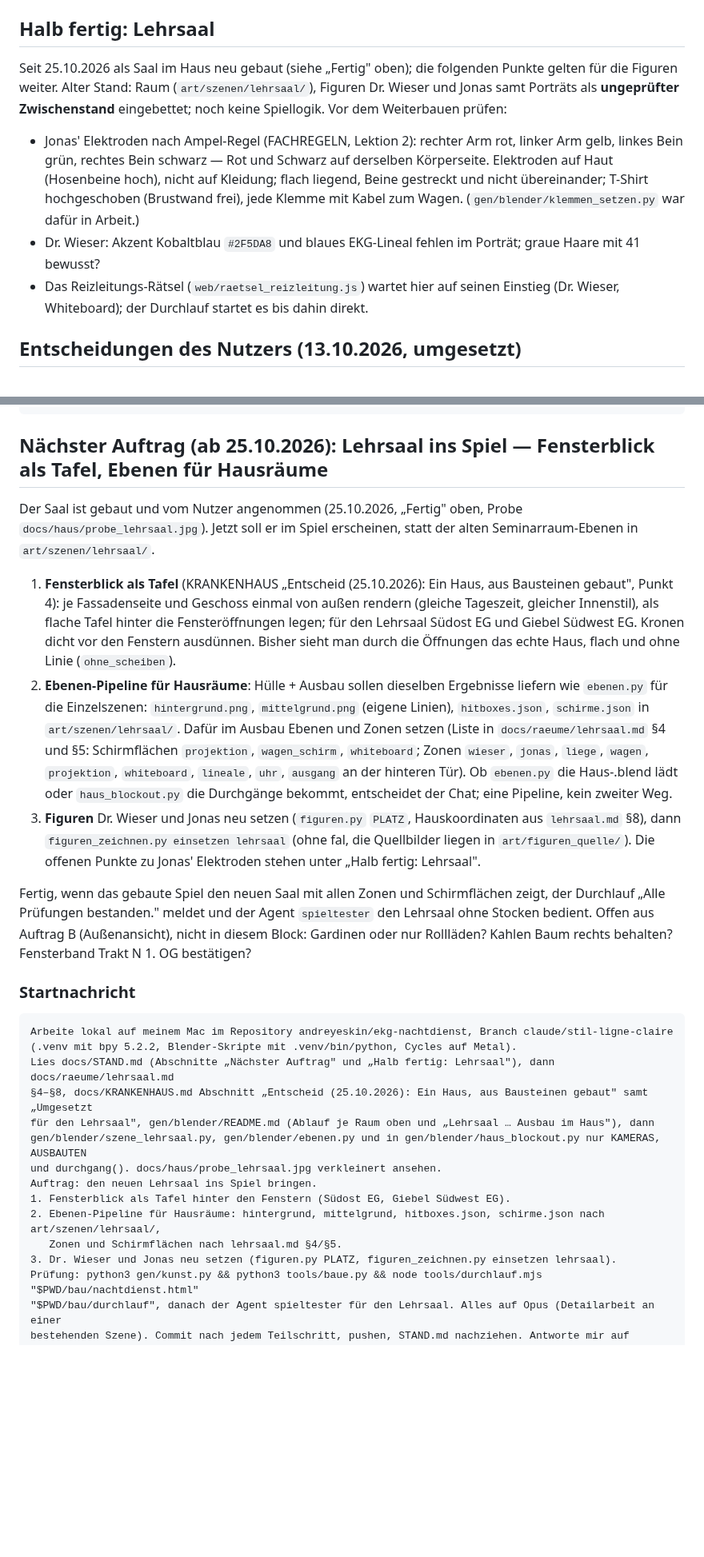
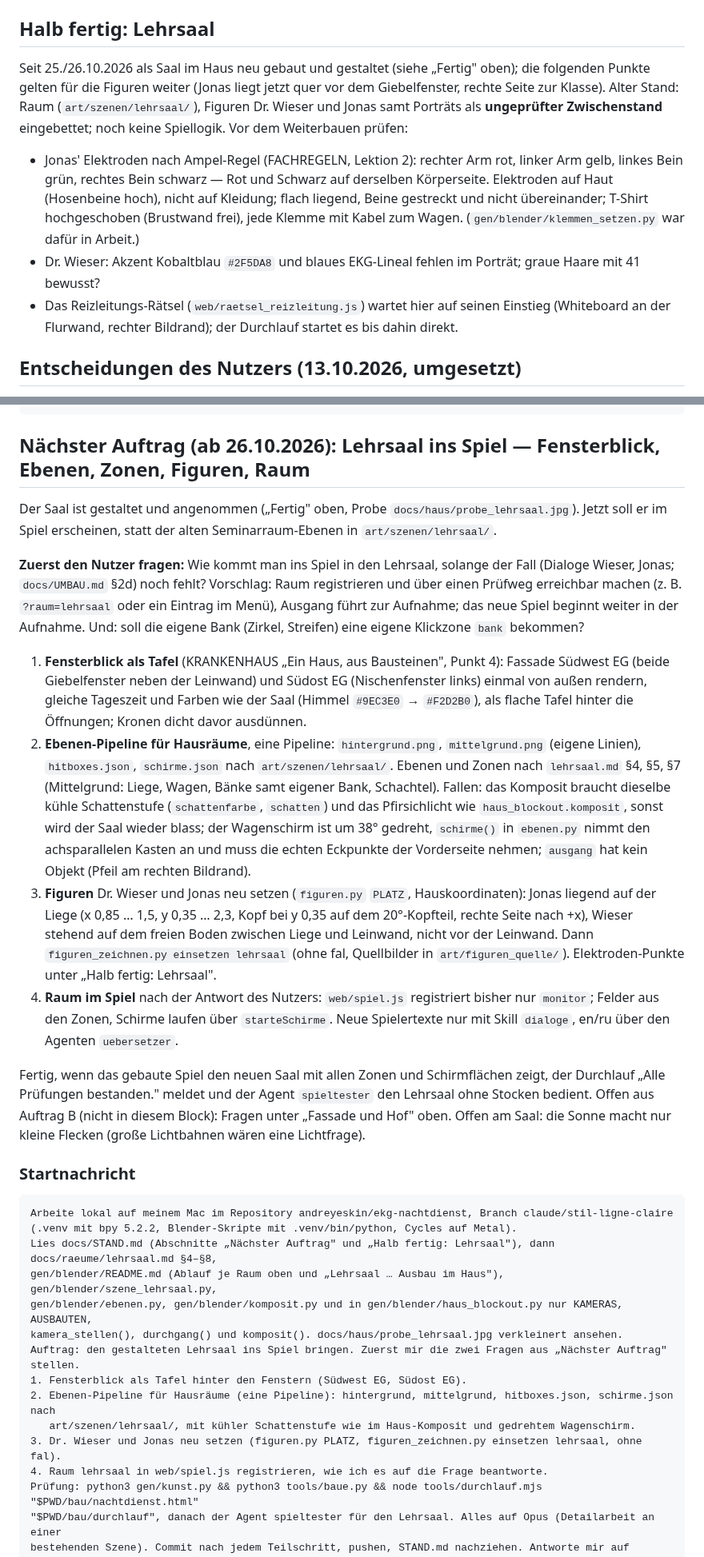
Before and after one commit to andreyeskin/ekg-nachtdienst, a Markdown page: docs/STAND.md, 2 parts joined by grey strips. Shown at 80% size. Drawn GitHub-style; blank space fills up the shorter version.

Commit message:
STAND: Lehrsaal gestaltet, nächster Auftrag Lehrsaal ins Spiel mit Startnachricht; ältere Abschnitte gekürzt
Co-Authored-By: Claude Opus 5.5 <noreply@anthropic.com>

````diff
--- a/docs/STAND.md
+++ b/docs/STAND.md
@@ -167,7 +111,8 @@ Texte über IDs in `text/{de,en,ru}/aufnahme_baum.json`, Prüfungen in `tools/du
 
 ## Halb fertig: Lehrsaal
 
-Seit 25.10.2026 als Saal im Haus neu gebaut (siehe „Fertig" oben); die folgenden Punkte gelten für die Figuren weiter.
+Seit 25./26.10.2026 als Saal im Haus neu gebaut und gestaltet (siehe „Fertig" oben); die folgenden Punkte gelten für die
+Figuren weiter (Jonas liegt jetzt quer vor dem Giebelfenster, rechte Seite zur Klasse).
 Alter Stand: Raum (`art/szenen/lehrsaal/`), Figuren Dr. Wieser und Jonas samt
 Porträts als **ungeprüfter Zwischenstand** eingebettet; noch keine Spiellogik. Vor dem Weiterbauen prüfen:
 
@@ -177,8 +122,8 @@ Porträts als **ungeprüfter Zwischenstand** eingebettet; noch keine Spiellogik.
   T-Shirt hochgeschoben (Brustwand frei), jede Klemme mit Kabel zum Wagen. (`gen/blender/klemmen_setzen.py`
   war dafür in Arbeit.)
 - Dr. Wieser: Akzent Kobaltblau `#2F5DA8` und blaues EKG-Lineal fehlen im Porträt; graue Haare mit 41 bewusst?
-- Das Reizleitungs-Rätsel (`web/raetsel_reizleitung.js`) wartet hier auf seinen Einstieg (Dr. Wieser,
-  Whiteboard); der Durchlauf startet es bis dahin direkt.
+- Das Reizleitungs-Rätsel (`web/raetsel_reizleitung.js`) wartet hier auf seinen Einstieg (Whiteboard an der Flurwand,
+  rechter Bildrand); der Durchlauf startet es bis dahin direkt.
 
 ## Entscheidungen des Nutzers (13.10.2026, umgesetzt)
 
@@ -277,44 +222,52 @@ Empfehlung), trag die Antworten ein und zieh KONZEPT, GAME_DESIGN und LEHRPLAN n
 Koordination auf Opus. Commit nach jedem Teilschritt, pushen, STAND.md nachziehen. Antworte mir auf Russisch.
 ```
 
-## Nächster Auftrag (ab 25.10.2026): Lehrsaal ins Spiel — Fensterblick als Tafel, Ebenen für Hausräume
+## Nächster Auftrag (ab 26.10.2026): Lehrsaal ins Spiel — Fensterblick, Ebenen, Zonen, Figuren, Raum
 
-Der Saal ist gebaut und vom Nutzer angenommen (25.10.2026, „Fertig" oben, Probe `docs/haus/probe_lehrsaal.jpg`). Jetzt
-soll er im Spiel erscheinen, statt der alten Seminarraum-Ebenen in `art/szenen/lehrsaal/`.
+Der Saal ist gestaltet und angenommen („Fertig" oben, Probe `docs/haus/probe_lehrsaal.jpg`). Jetzt soll er im Spiel
+erscheinen, statt der alten Seminarraum-Ebenen in `art/szenen/lehrsaal/`.
 
-1. **Fensterblick als Tafel** (KRANKENHAUS „Entscheid (25.10.2026): Ein Haus, aus Bausteinen gebaut", Punkt 4): je
-   Fassadenseite und Geschoss einmal von außen rendern (gleiche Tageszeit, gleicher Innenstil), als flache Tafel hinter
-   die Fensteröffnungen legen; für den Lehrsaal Südost EG und Giebel Südwest EG. Kronen dicht vor den Fenstern
-   ausdünnen. Bisher sieht man durch die Öffnungen das echte Haus, flach und ohne Linie (`ohne_scheiben`).
-2. **Ebenen-Pipeline für Hausräume**: Hülle + Ausbau sollen dieselben Ergebnisse liefern wie `ebenen.py` für die
-   Einzelszenen: `hintergrund.png`, `mittelgrund.png` (eigene Linien), `hitboxes.json`, `schirme.json` in
-   `art/szenen/lehrsaal/`. Dafür im Ausbau Ebenen und Zonen setzen (Liste in `docs/raeume/lehrsaal.md` §4 und §5:
-   Schirmflächen `projektion`, `wagen_schirm`, `whiteboard`; Zonen `wieser`, `jonas`, `liege`, `wagen`, `projektion`,
-   `whiteboard`, `lineale`, `uhr`, `ausgang` an der hinteren Tür). Ob `ebenen.py` die Haus-.blend lädt oder
-   `haus_blockout.py` die Durchgänge bekommt, entscheidet der Chat; eine Pipeline, kein zweiter Weg.
-3. **Figuren** Dr. Wieser und Jonas neu setzen (`figuren.py` `PLATZ`, Hauskoordinaten aus `lehrsaal.md` §8), dann
-   `figuren_zeichnen.py einsetzen lehrsaal` (ohne fal, die Quellbilder liegen in `art/figuren_quelle/`). Die offenen
-   Punkte zu Jonas' Elektroden stehen unter „Halb fertig: Lehrsaal".
+**Zuerst den Nutzer fragen:** Wie kommt man ins Spiel in den Lehrsaal, solange der Fall (Dialoge Wieser, Jonas;
+`docs/UMBAU.md` §2d) noch fehlt? Vorschlag: Raum registrieren und über einen Prüfweg erreichbar machen (z. B.
+`?raum=lehrsaal` oder ein Eintrag im Menü), Ausgang führt zur Aufnahme; das neue Spiel beginnt weiter in der Aufnahme.
+Und: soll die eigene Bank (Zirkel, Streifen) eine eigene Klickzone `bank` bekommen?
+
+1. **Fensterblick als Tafel** (KRANKENHAUS „Ein Haus, aus Bausteinen", Punkt 4): Fassade Südwest EG (beide Giebelfenster
+   neben der Leinwand) und Südost EG (Nischenfenster links) einmal von außen rendern, gleiche Tageszeit und Farben wie der
+   Saal (Himmel `#9EC3E0` → `#F2D2B0`), als flache Tafel hinter die Öffnungen; Kronen dicht davor ausdünnen.
+2. **Ebenen-Pipeline für Hausräume**, eine Pipeline: `hintergrund.png`, `mittelgrund.png` (eigene Linien),
+   `hitboxes.json`, `schirme.json` nach `art/szenen/lehrsaal/`. Ebenen und Zonen nach `lehrsaal.md` §4, §5, §7
+   (Mittelgrund: Liege, Wagen, Bänke samt eigener Bank, Schachtel). Fallen: das Komposit braucht dieselbe kühle
+   Schattenstufe (`schattenfarbe`, `schatten`) und das Pfirsichlicht wie `haus_blockout.komposit`, sonst wird der Saal
+   wieder blass; der Wagenschirm ist um 38° gedreht, `schirme()` in `ebenen.py` nimmt den achsparallelen Kasten an und
+   muss die echten Eckpunkte der Vorderseite nehmen; `ausgang` hat kein Objekt (Pfeil am rechten Bildrand).
+3. **Figuren** Dr. Wieser und Jonas neu setzen (`figuren.py` `PLATZ`, Hauskoordinaten): Jonas liegend auf der Liege
+   (x 0,85 … 1,5, y 0,35 … 2,3, Kopf bei y 0,35 auf dem 20°-Kopfteil, rechte Seite nach +x), Wieser stehend auf dem
+   freien Boden zwischen Liege und Leinwand, nicht vor der Leinwand. Dann `figuren_zeichnen.py einsetzen lehrsaal`
+   (ohne fal, Quellbilder in `art/figuren_quelle/`). Elektroden-Punkte unter „Halb fertig: Lehrsaal".
+4. **Raum im Spiel** nach der Antwort des Nutzers: `web/spiel.js` registriert bisher nur `monitor`; Felder aus den Zonen,
+   Schirme laufen über `starteSchirme`. Neue Spielertexte nur mit Skill `dialoge`, en/ru über den Agenten `uebersetzer`.
 
 Fertig, wenn das gebaute Spiel den neuen Saal mit allen Zonen und Schirmflächen zeigt, der Durchlauf „Alle Prüfungen
-bestanden." meldet und der Agent `spieltester` den Lehrsaal ohne Stocken bedient. Offen aus Auftrag B (Außenansicht),
-nicht in diesem Block: Gardinen oder nur Rollläden? Kahlen Baum rechts behalten? Fensterband Trakt N 1. OG bestätigen?
+bestanden." meldet und der Agent `spieltester` den Lehrsaal ohne Stocken bedient. Offen aus Auftrag B (nicht in diesem
+Block): Fragen unter „Fassade und Hof" oben. Offen am Saal: die Sonne macht nur kleine Flecken (große Lichtbahnen wären
+eine Lichtfrage).
 
 ### Startnachricht
 
 ```
 Arbeite lokal auf meinem Mac im Repository andreyeskin/ekg-nachtdienst, Branch claude/stil-ligne-claire
 (.venv mit bpy 5.2.2, Blender-Skripte mit .venv/bin/python, Cycles auf Metal).
-Lies docs/STAND.md (Abschnitte „Nächster Auftrag" und „Halb fertig: Lehrsaal"), dann docs/raeume/lehrsaal.md
-§4–§8, docs/KRANKENHAUS.md Abschnitt „Entscheid (25.10.2026): Ein Haus, aus Bausteinen gebaut" samt „Umgesetzt
-für den Lehrsaal", gen/blender/README.md (Ablauf je Raum oben und „Lehrsaal … Ausbau im Haus"), dann
-gen/blender/szene_lehrsaal.py, gen/blender/ebenen.py und in gen/blender/haus_blockout.py nur KAMERAS, AUSBAUTEN
-und durchgang(). docs/haus/probe_lehrsaal.jpg verkleinert ansehen.
-Auftrag: den neuen Lehrsaal ins Spiel bringen.
-1. Fensterblick als Tafel hinter den Fenstern (Südost EG, Giebel Südwest EG).
-2. Ebenen-Pipeline für Hausräume: hintergrund, mittelgrund, hitboxes.json, schirme.json nach art/szenen/lehrsaal/,
-   Zonen und Schirmflächen nach lehrsaal.md §4/§5.
-3. Dr. Wieser und Jonas neu setzen (figuren.py PLATZ, figuren_zeichnen.py einsetzen lehrsaal).
+Lies docs/STAND.md (Abschnitte „Nächster Auftrag" und „Halb fertig: Lehrsaal"), dann docs/raeume/lehrsaal.md §4–§8,
+gen/blender/README.md (Ablauf je Raum oben und „Lehrsaal … Ausbau im Haus"), gen/blender/szene_lehrsaal.py,
+gen/blender/ebenen.py, gen/blender/komposit.py und in gen/blender/haus_blockout.py nur KAMERAS, AUSBAUTEN,
+kamera_stellen(), durchgang() und komposit(). docs/haus/probe_lehrsaal.jpg verkleinert ansehen.
+Auftrag: den gestalteten Lehrsaal ins Spiel bringen. Zuerst mir die zwei Fragen aus „Nächster Auftrag" stellen.
+1. Fensterblick als Tafel hinter den Fenstern (Südwest EG, Südost EG).
+2. Ebenen-Pipeline für Hausräume (eine Pipeline): hintergrund, mittelgrund, hitboxes.json, schirme.json nach
+   art/szenen/lehrsaal/, mit kühler Schattenstufe wie im Haus-Komposit und gedrehtem Wagenschirm.
+3. Dr. Wieser und Jonas neu setzen (figuren.py PLATZ, figuren_zeichnen.py einsetzen lehrsaal, ohne fal).
+4. Raum lehrsaal in web/spiel.js registrieren, wie ich es auf die Frage beantworte.
 Prüfung: python3 gen/kunst.py && python3 tools/baue.py && node tools/durchlauf.mjs "$PWD/bau/nachtdienst.html"
 "$PWD/bau/durchlauf", danach der Agent spieltester für den Lehrsaal. Alles auf Opus (Detailarbeit an einer
 bestehenden Szene). Commit nach jedem Teilschritt, pushen, STAND.md nachziehen. Antworte mir auf Russisch.
````
Also changed, not shown: other parts of docs/STAND.md (+26 -82 lines).
